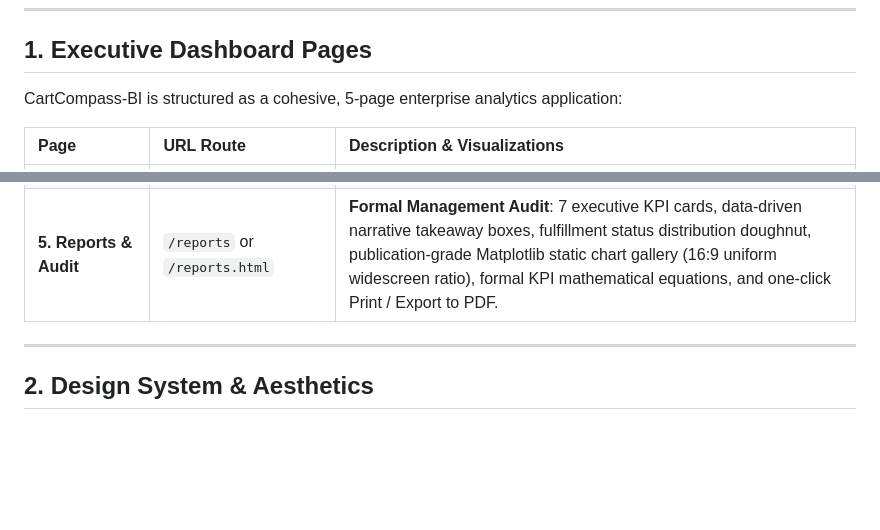
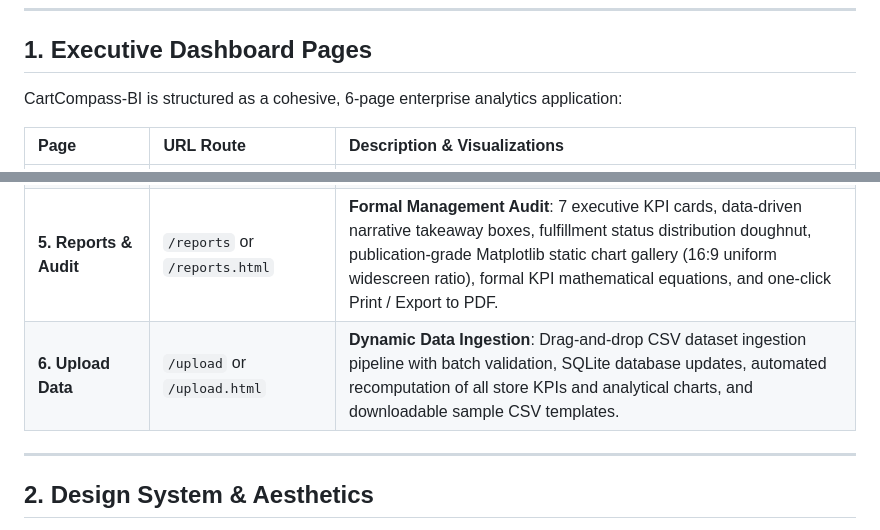
Before and after one commit to kashiviswanath10/cartdashboard, a Markdown page: README.md, 2 parts joined by grey strips. GitHub-like rendering; blank space fills up the shorter version.

```diff
--- a/README.md
+++ b/README.md
@@ -36,7 +36,7 @@ CartCompass-BI analyzes high-level store performance through real-time Key Perfo
 
 ## 1. Executive Dashboard Pages
 
-CartCompass-BI is structured as a cohesive, 5-page enterprise analytics application:
+CartCompass-BI is structured as a cohesive, 6-page enterprise analytics application:
 
 | Page | URL Route | Description & Visualizations |
 | :--- | :--- | :--- |
@@ -45,6 +45,7 @@ CartCompass-BI is structured as a cohesive, 5-page enterprise analytics applicat
 | **3. Categories** | `/categories` or `/categories.html` | **Merchandise Portfolio**: Top-performing vertical highlights (by net revenue and unit volume), horizontal bar comparisons with value callouts, portfolio percentage share doughnut, and complete vertical performance audit table with YoY growth. |
 | **4. Regions** | `/regions` or `/regions.html` | **Geographical Logistics**: Leading territorial hub metrics, revenue volume horizontal bar chart, dual-axis territory comparison (AOV vs. Order Volume), and regional delivery efficiency table with target pacing. |
 | **5. Reports & Audit** | `/reports` or `/reports.html` | **Formal Management Audit**: 7 executive KPI cards, data-driven narrative takeaway boxes, fulfillment status distribution doughnut, publication-grade Matplotlib static chart gallery (16:9 uniform widescreen ratio), formal KPI mathematical equations, and one-click Print / Export to PDF. |
+| **6. Upload Data** | `/upload` or `/upload.html` | **Dynamic Data Ingestion**: Drag-and-drop CSV dataset ingestion pipeline with batch validation, SQLite database updates, automated recomputation of all store KPIs and analytical charts, and downloadable sample CSV templates. |
 
 ---
 
```
Also changed, not shown: other parts of README.md (+36 -26 lines).
